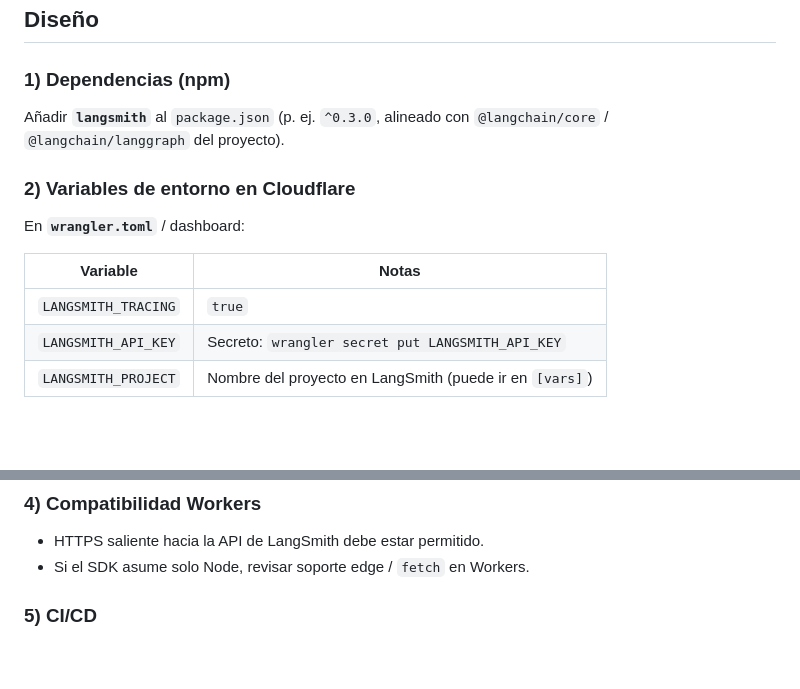
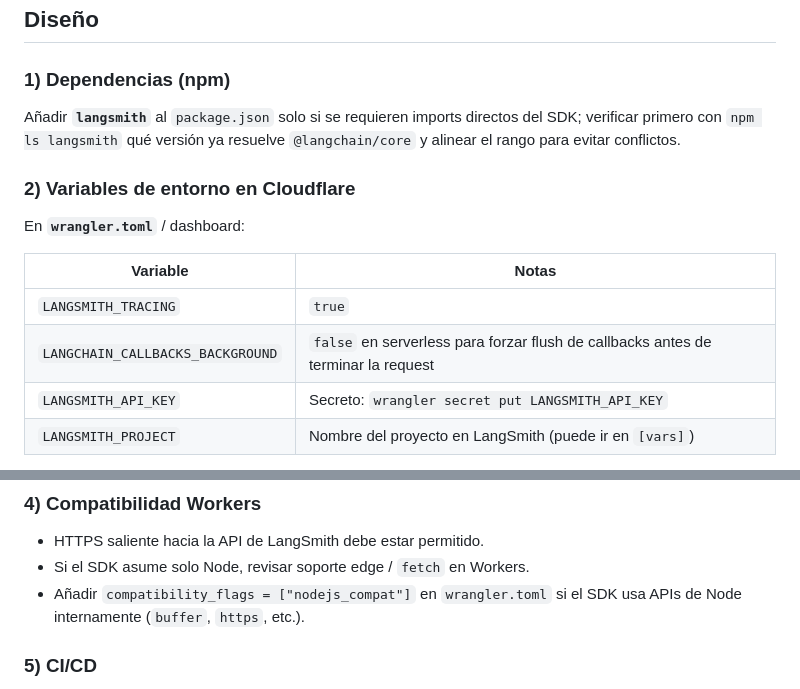
Before and after one commit to pantrux/ia-agent-worker, a Markdown page: docs/langsmith-integration-plan.md, 2 parts joined by grey strips. GitHub-like rendering; blank space fills up the shorter version.

Commit message:
docs: address PR feedback on LangSmith plan
Co-authored-by: Cursor <cursoragent@cursor.com>

```diff
--- a/docs/langsmith-integration-plan.md
+++ b/docs/langsmith-integration-plan.md
@@ -33,7 +33,7 @@ La orquestación corre **en el Worker**; LangSmith recibe trazas desde el mismo
 
 ### 1) Dependencias (npm)
 
-Añadir **`langsmith`** al `package.json` (p. ej. `^0.3.0`, alineado con `@langchain/core` / `@langchain/langgraph` del proyecto).
+Añadir **`langsmith`** al `package.json` solo si se requieren imports directos del SDK; verificar primero con `npm ls langsmith` qué versión ya resuelve `@langchain/core` y alinear el rango para evitar conflictos.
 
 ### 2) Variables de entorno en Cloudflare
 
@@ -42,6 +42,7 @@ En **`wrangler.toml`** / dashboard:
 | Variable | Notas |
 |----------|--------|
 | `LANGSMITH_TRACING` | `true` |
+| `LANGCHAIN_CALLBACKS_BACKGROUND` | `false` en serverless para forzar flush de callbacks antes de terminar la request |
 | `LANGSMITH_API_KEY` | Secreto: `wrangler secret put LANGSMITH_API_KEY` |
 | `LANGSMITH_PROJECT` | Nombre del proyecto en LangSmith (puede ir en `[vars]`) |
 
@@ -61,6 +62,7 @@ La forma exacta del config depende de la versión de **LangGraph.js**; seguir la
 
 - HTTPS saliente hacia la API de LangSmith debe estar permitido.
 - Si el SDK asume solo Node, revisar soporte edge / `fetch` en Workers.
+- Añadir `compatibility_flags = ["nodejs_compat"]` en `wrangler.toml` si el SDK usa APIs de Node internamente (`buffer`, `https`, etc.).
 
 ### 5) CI/CD
 
```
Also changed, not shown: other parts of docs/langsmith-integration-plan.md (+1 -1 lines).
